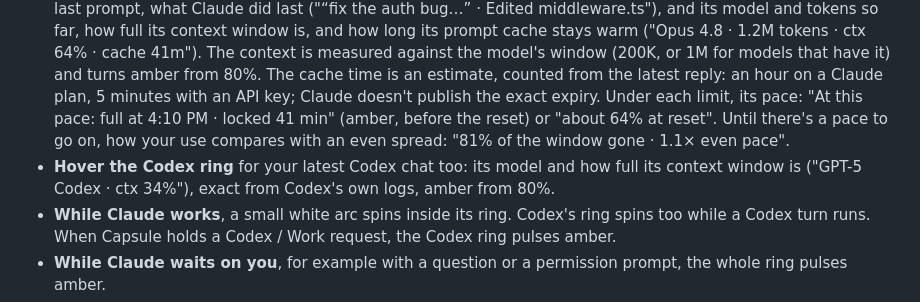
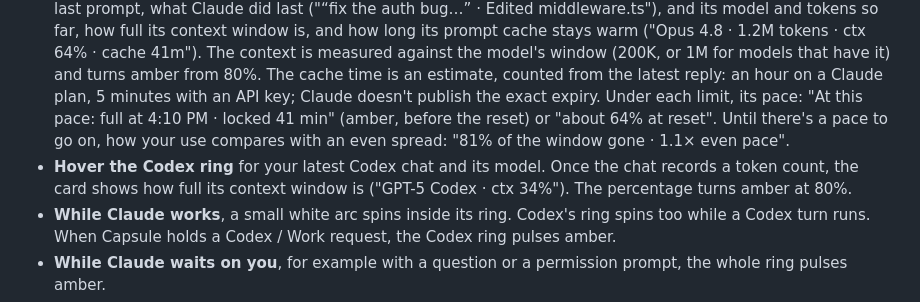
Before and after one commit to vorgtrom/capsule-notch, a Markdown page: README.md, the part around the change. Drawn GitHub-style.

```diff
--- a/README.md
+++ b/README.md
@@ -40,8 +40,8 @@ Install it with [Scoop](#get-it) (`scoop install capsule/capsule` after adding t
   on a Claude plan, 5 minutes with an API key; Claude doesn't publish the exact expiry. Under each limit, its pace:
   "At this pace: full at 4:10 PM · locked 41 min" (amber, before the reset) or "about 64% at reset". Until there's a
   pace to go on, how your use compares with an even spread: "81% of the window gone · 1.1× even pace".
-- **Hover the Codex ring** for your latest Codex chat too: its model and how full its context window is
-  ("GPT-5 Codex · ctx 34%"), exact from Codex's own logs, amber from 80%.
+- **Hover the Codex ring** for your latest Codex chat and its model. Once the chat records a token count, the
+  card shows how full its context window is ("GPT-5 Codex · ctx 34%"). The percentage turns amber at 80%.
 - **While Claude works**, a small white arc spins inside its ring. Codex's ring spins too while a Codex turn runs.
   When Capsule holds a Codex / Work request, the Codex ring pulses amber.
 - **While Claude waits on you**, for example with a question or a permission prompt, the whole ring pulses
```
Also changed, not shown: CHANGELOG.md (+6 -5 lines).
